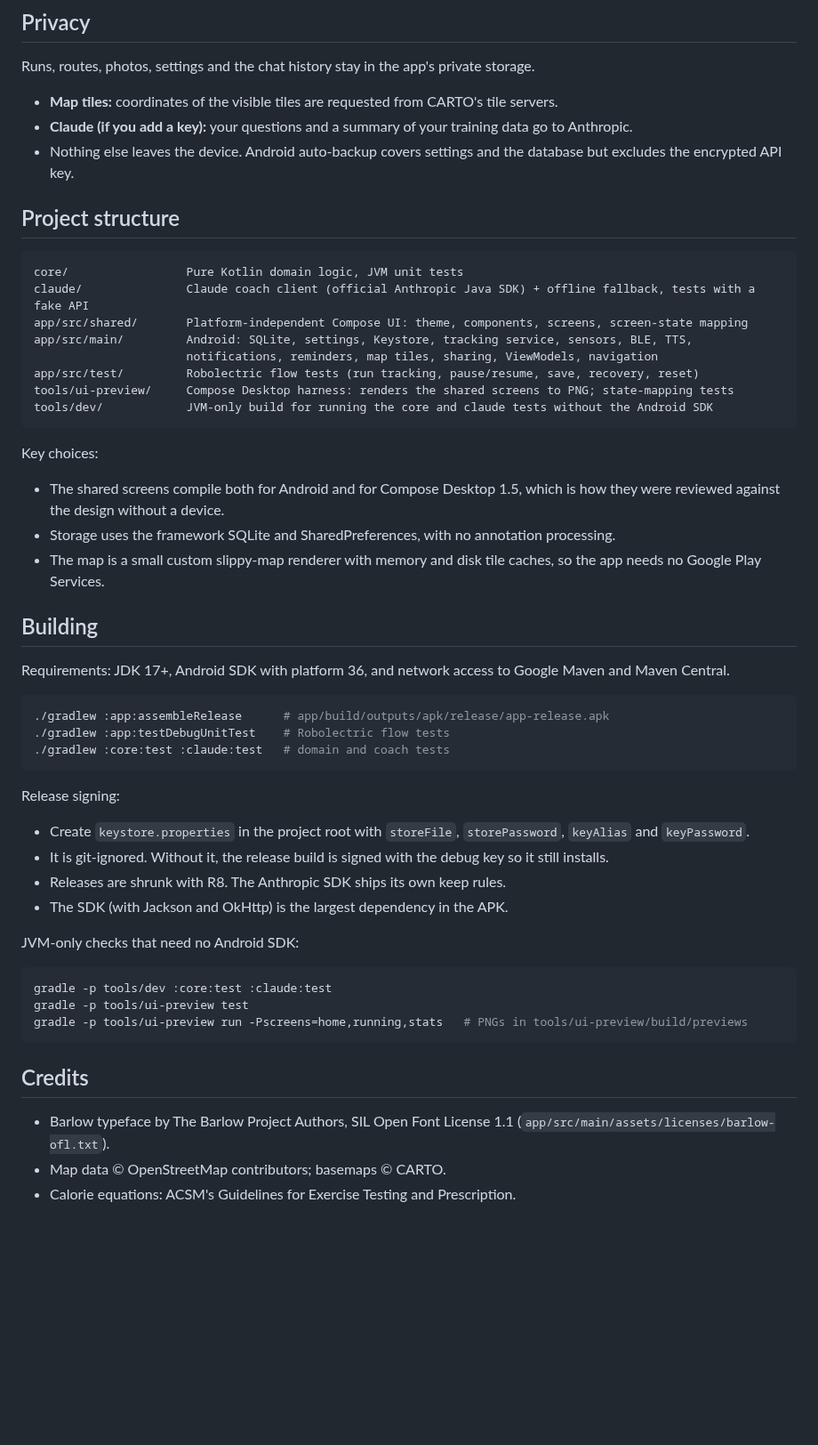
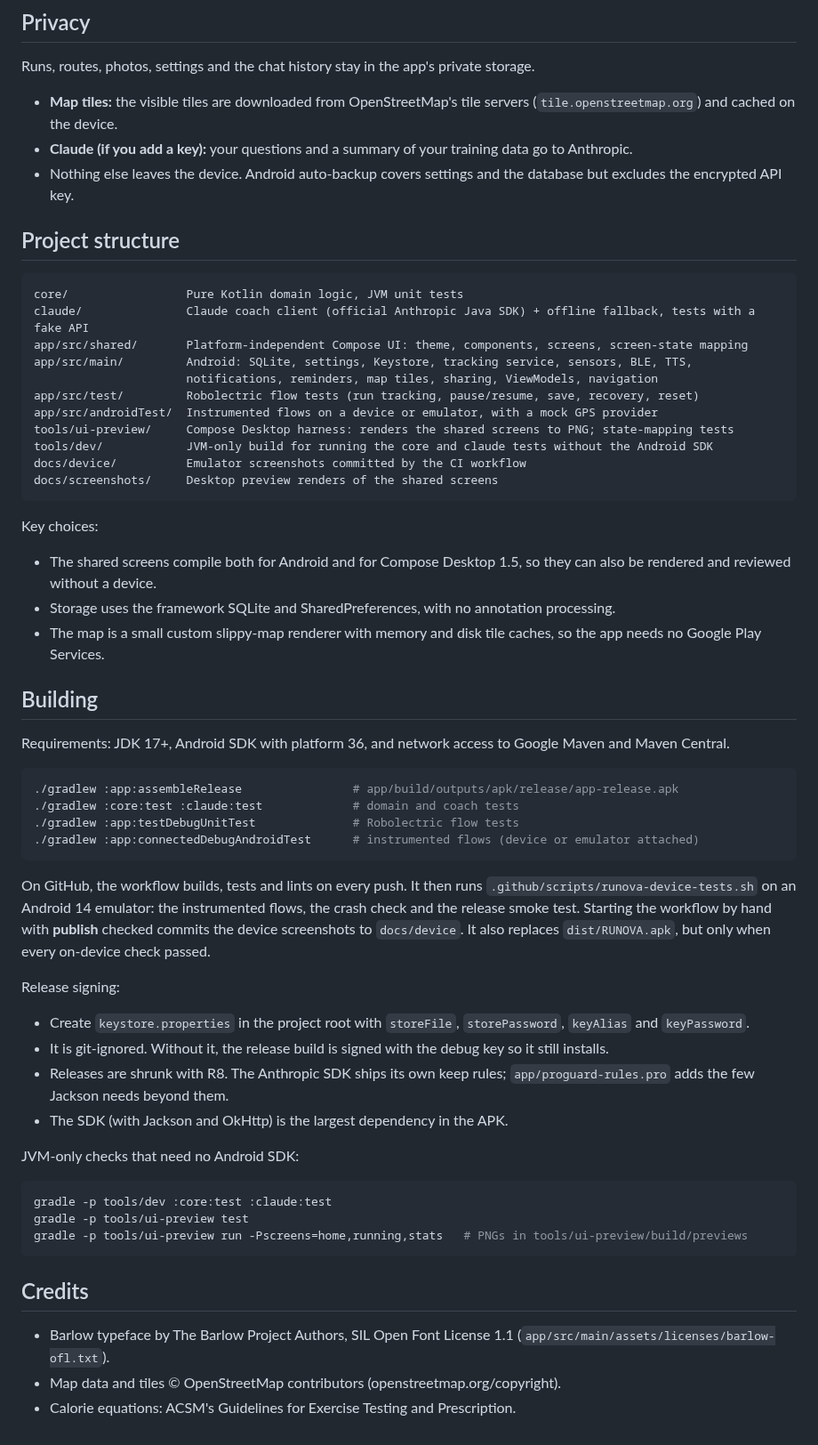
Before and after one commit to lukmanhussen1990-cyber/my-first-website., a Markdown page: runova/README.md, the part around one of its changes. Shown at 89% size. Rendered like a GitHub page; blank space fills up the shorter version.

````diff
--- a/runova/README.md
+++ b/runova/README.md
@@ -119,7 +132,7 @@ Denied permissions are handled:
 ## Privacy
 
 Runs, routes, photos, settings and the chat history stay in the app's private storage.
-- **Map tiles:** coordinates of the visible tiles are requested from CARTO's tile servers.
+- **Map tiles:** the visible tiles are downloaded from OpenStreetMap's tile servers (`tile.openstreetmap.org`) and cached on the device.
 - **Claude (if you add a key):** your questions and a summary of your training data go to Anthropic.
 - Nothing else leaves the device. Android auto-backup covers settings and the database but excludes the encrypted API key.
 
@@ -132,12 +145,15 @@ app/src/shared/       Platform-independent Compose UI: theme, components, screen
 app/src/main/         Android: SQLite, settings, Keystore, tracking service, sensors, BLE, TTS,
                       notifications, reminders, map tiles, sharing, ViewModels, navigation
 app/src/test/         Robolectric flow tests (run tracking, pause/resume, save, recovery, reset)
+app/src/androidTest/  Instrumented flows on a device or emulator, with a mock GPS provider
 tools/ui-preview/     Compose Desktop harness: renders the shared screens to PNG; state-mapping tests
 tools/dev/            JVM-only build for running the core and claude tests without the Android SDK
+docs/device/          Emulator screenshots committed by the CI workflow
+docs/screenshots/     Desktop preview renders of the shared screens
 ```
 
 Key choices:
-- The shared screens compile both for Android and for Compose Desktop 1.5, which is how they were reviewed against the design without a device.
+- The shared screens compile both for Android and for Compose Desktop 1.5, so they can also be rendered and reviewed without a device.
 - Storage uses the framework SQLite and SharedPreferences, with no annotation processing.
 - The map is a small custom slippy-map renderer with memory and disk tile caches, so the app needs no Google Play Services.
 
@@ -146,15 +162,18 @@ Key choices:
 Requirements: JDK 17+, Android SDK with platform 36, and network access to Google Maven and Maven Central.
 
 ```bash
-./gradlew :app:assembleRelease      # app/build/outputs/apk/release/app-release.apk
-./gradlew :app:testDebugUnitTest    # Robolectric flow tests
-./gradlew :core:test :claude:test   # domain and coach tests
+./gradlew :app:assembleRelease                # app/build/outputs/apk/release/app-release.apk
+./gradlew :core:test :claude:test             # domain and coach tests
+./gradlew :app:testDebugUnitTest              # Robolectric flow tests
+./gradlew :app:connectedDebugAndroidTest      # instrumented flows (device or emulator attached)
 ```
+
+On GitHub, the workflow builds, tests and lints on every push. It then runs `.github/scripts/runova-device-tests.sh` on an Android 14 emulator: the instrumented flows, the crash check and the release smoke test. Starting the workflow by hand with **publish** checked commits the device screenshots to `docs/device`. It also replaces `dist/RUNOVA.apk`, but only when every on-device check passed.
 
 Release signing:
 - Create `keystore.properties` in the project root with `storeFile`, `storePassword`, `keyAlias` and `keyPassword`.
 - It is git-ignored. Without it, the release build is signed with the debug key so it still installs.
-- Releases are shrunk with R8. The Anthropic SDK ships its own keep rules.
+- Releases are shrunk with R8. The Anthropic SDK ships its own keep rules; `app/proguard-rules.pro` adds the few Jackson needs beyond them.
 - The SDK (with Jackson and OkHttp) is the largest dependency in the APK.
 
 JVM-only checks that need no Android SDK:
@@ -168,5 +187,5 @@ gradle -p tools/ui-preview run -Pscreens=home,running,stats   # PNGs in tools/ui
 ## Credits
 
 - Barlow typeface by The Barlow Project Authors, SIL Open Font License 1.1 (`app/src/main/assets/licenses/barlow-ofl.txt`).
-- Map data © OpenStreetMap contributors; basemaps © CARTO.
+- Map data and tiles © OpenStreetMap contributors (openstreetmap.org/copyright).
 - Calorie equations: ACSM's Guidelines for Exercise Testing and Prescription.
````
Also changed, not shown: other parts of runova/README.md (+25 -12 lines), runova/docs/overview.jpg (added).
